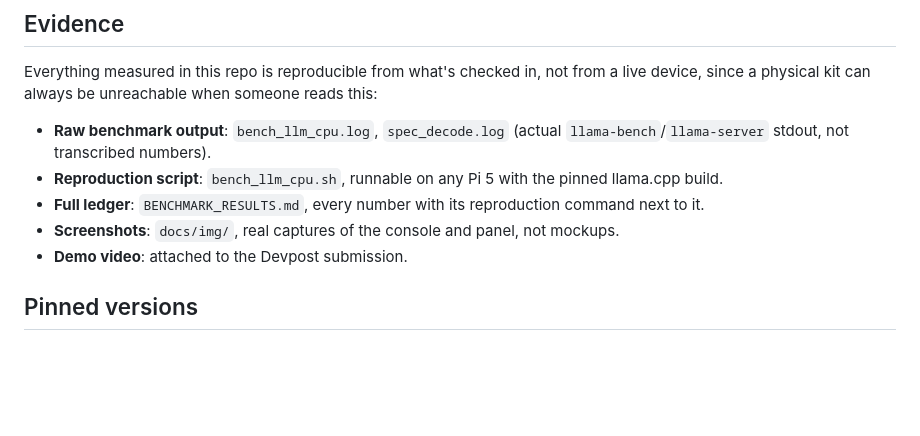
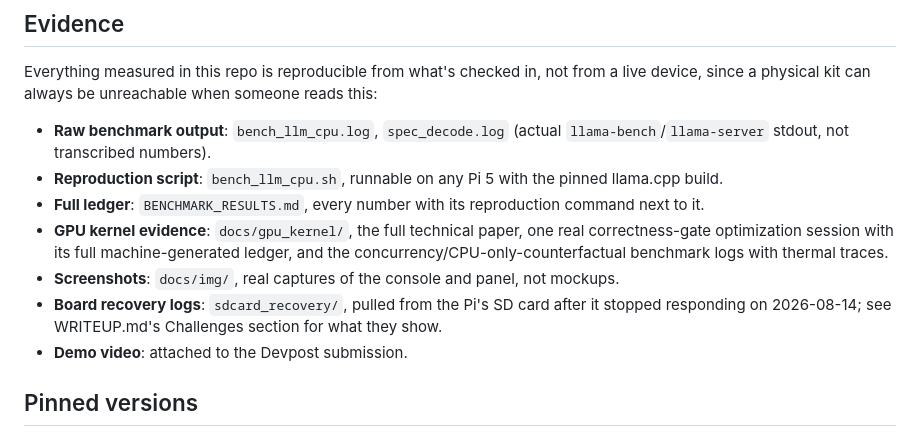
Before and after one commit to msradam/bonbibi, a Markdown page: README.md, the part around the change. Drawn GitHub-style; blank space fills up the shorter version.

Commit message:
Close gaps between the docs and what's actually in the repo
README's Evidence section, the definitive "here's everything"
list, didn't mention docs/gpu_kernel/ (added last commit) or
sdcard_recovery/ (cited extensively in WRITEUP's Challenges section
but never listed as evidence in its own right). Added both.

WRITEUP's byline said July 2026; the actual submission is August 2026.

```diff
--- a/README.md
+++ b/README.md
@@ -169,8 +169,15 @@ when someone reads this:
   the pinned llama.cpp build.
 - **Full ledger**: `BENCHMARK_RESULTS.md`, every number with its
   reproduction command next to it.
+- **GPU kernel evidence**: `docs/gpu_kernel/`, the full technical
+  paper, one real correctness-gate optimization session with its full
+  machine-generated ledger, and the concurrency/CPU-only-counterfactual
+  benchmark logs with thermal traces.
 - **Screenshots**: `docs/img/`, real captures of the console and panel,
   not mockups.
+- **Board recovery logs**: `sdcard_recovery/`, pulled from the Pi's SD
+  card after it stopped responding on 2026-08-14; see WRITEUP.md's
+  Challenges section for what they show.
 - **Demo video**: attached to the Devpost submission.
 
 ## Pinned versions
```
Also changed, not shown: WRITEUP.md (+1 -1 lines).
